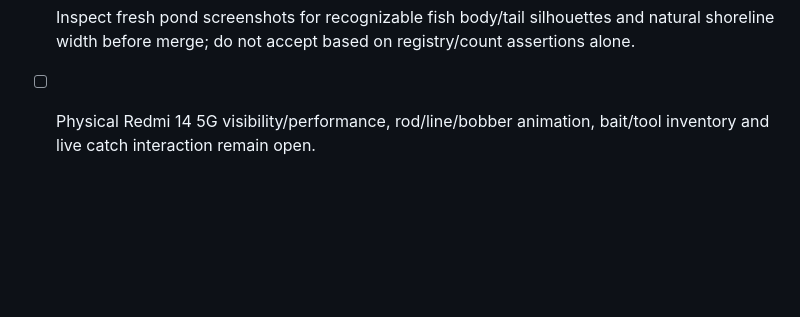
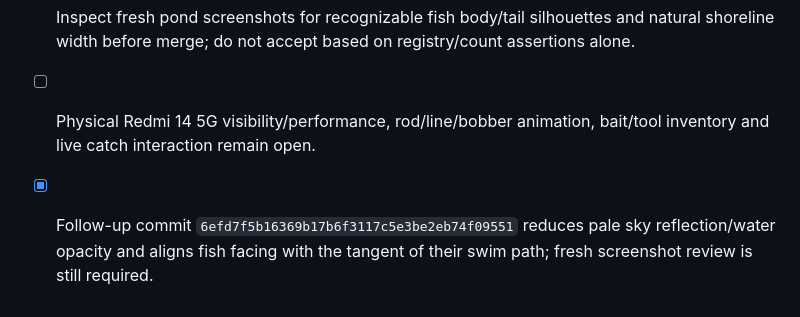
Before and after one commit to CryptoDilis/Climboria, a Markdown page: CLIMBORIA_WORLD_EXPANSION_CHECKLIST.md, the part around the change. Rendered like a GitHub page; blank space fills up the shorter version.

Commit message:
docs: note aquatic visibility follow-up

```diff
--- a/CLIMBORIA_WORLD_EXPANSION_CHECKLIST.md
+++ b/CLIMBORIA_WORLD_EXPANSION_CHECKLIST.md
@@ -883,3 +883,4 @@ For each meaningful implementation batch:
 - [ ] Await fresh Validate and desktop/mobile Browser Smoke; current available run `41846275127` / `41846275056` passed on the previous head `d5433d1`, not this correction.
 - [ ] Inspect fresh pond screenshots for recognizable fish body/tail silhouettes and natural shoreline width before merge; do not accept based on registry/count assertions alone.
 - [ ] Physical Redmi 14 5G visibility/performance, rod/line/bobber animation, bait/tool inventory and live catch interaction remain open.
+- [x] Follow-up commit `6efd7f5b16369b17b6f3117c5e3be2eb74f09551` reduces pale sky reflection/water opacity and aligns fish facing with the tangent of their swim path; fresh screenshot review is still required.
```
